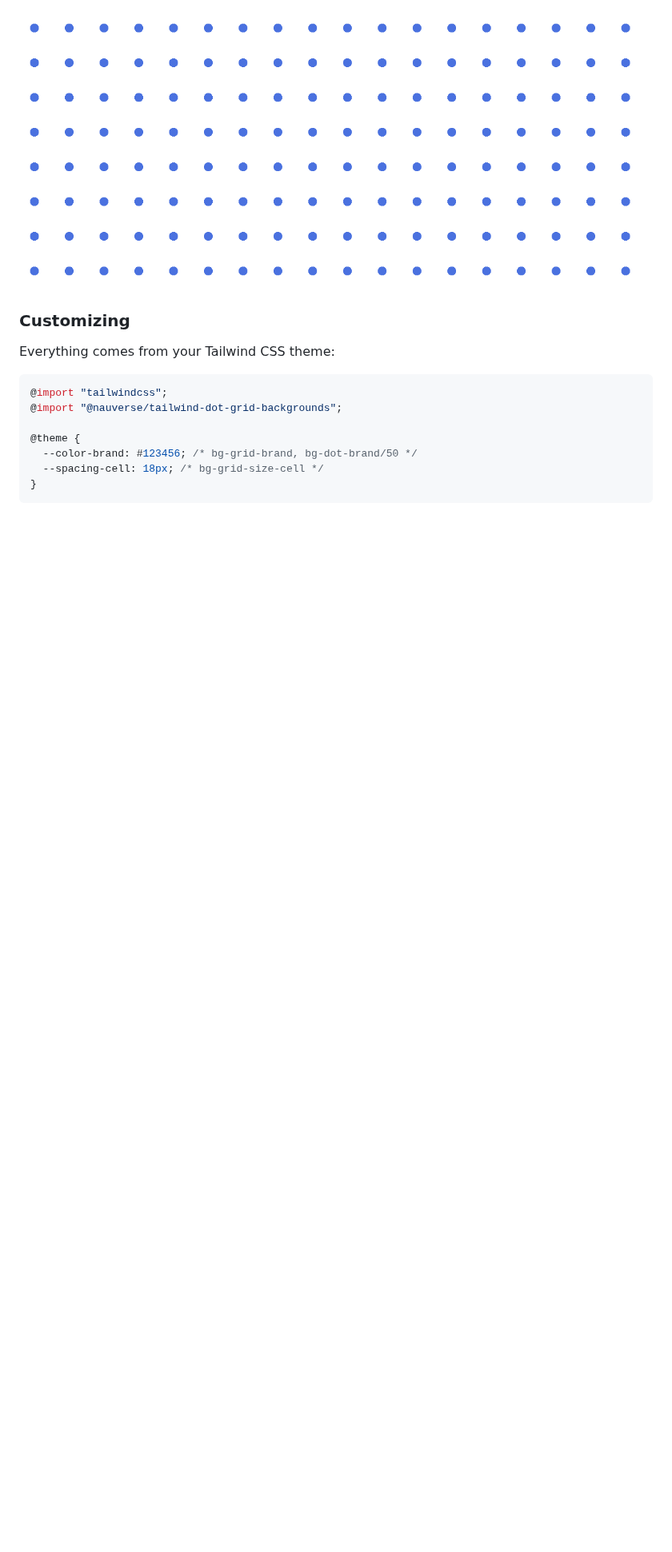
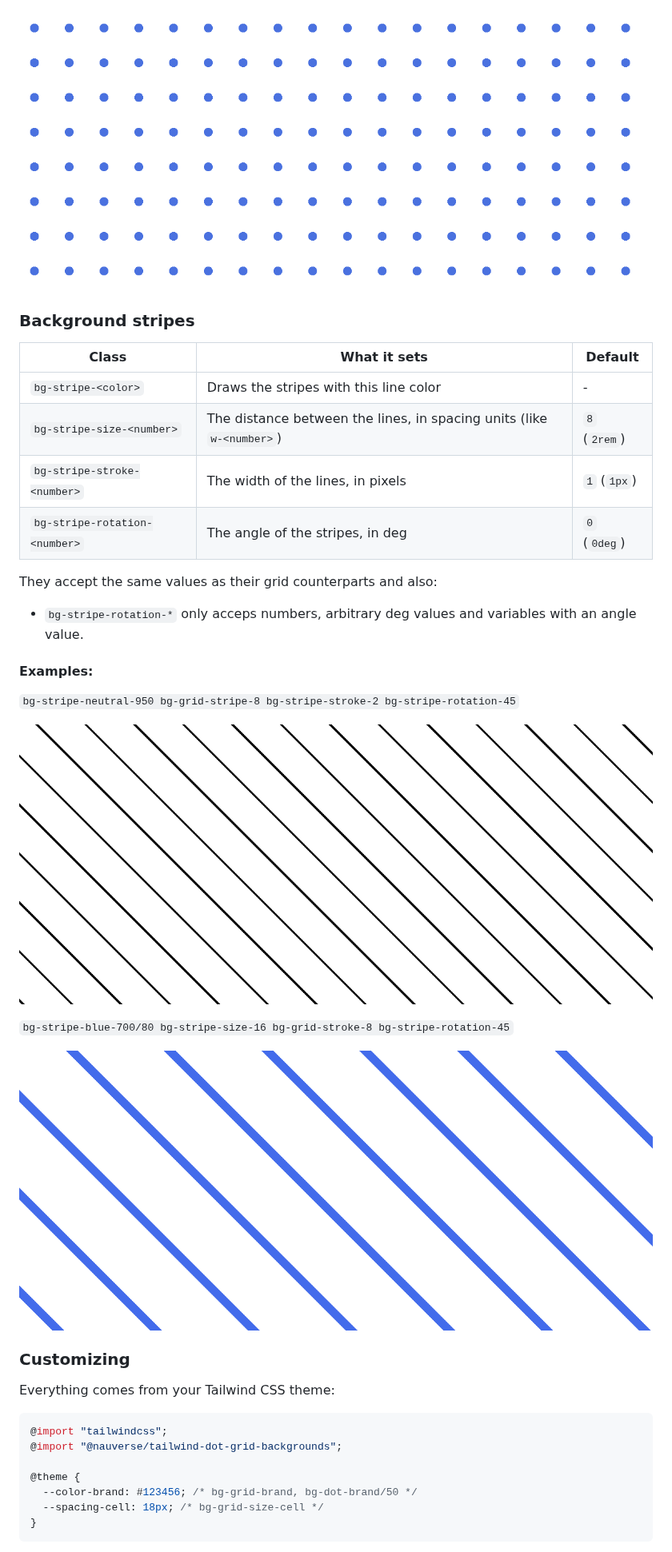
Before and after one commit to TheNaubit/tailwind-dot-grid-backgrounds, a Markdown page: README.md, the part around one of its changes. Shown at 80% size. GitHub-like rendering; pictures changed too: images/bg-stripe-16-s-8-r-45-blue-700_80.png (added), images/bg-stripe-8-s-2-r-45-neutral-950.png (added); blank space fills up the shorter version.

```diff
--- a/README.md
+++ b/README.md
@@ -118,6 +118,33 @@ They accept the same values as their grid counterparts.
   <img src="https://raw.githubusercontent.com/TheNaubit/tailwind-dot-grid-backgrounds/f3e4cac4117dee081ed982739d3c38ff12544869/images/bg-dot-16-s-8-blue-700_80.png" alt="bg-dot-blue-700/80 bg-dot-size-16 bg-dot-radius-8" />
 </p>
 
+### Background stripes
+
+| Class                         | What it sets                                                         | Default      |
+| ----------------------------- | -------------------------------------------------------------------- | ------------ |
+| `bg-stripe-<color>`           | Draws the stripes with this line color                               | -            |
+| `bg-stripe-size-<number>`     | The distance between the lines, in spacing units (like `w-<number>`) | `8` (`2rem`) |
+| `bg-stripe-stroke-<number>`   | The width of the lines, in pixels                                    | `1` (`1px`)  |
+| `bg-stripe-rotation-<number>` | The angle of the stripes, in deg                                     | `0` (`0deg`) |
+
+They accept the same values as their grid counterparts and also:
+
+- `bg-stripe-rotation-*` only acceps numbers, arbitrary deg values and variables with an angle value.
+
+#### Examples:
+
+`bg-stripe-neutral-950 bg-grid-stripe-8 bg-stripe-stroke-2 bg-stripe-rotation-45`
+
+<p align="center">
+  <img src="https://raw.githubusercontent.com/TheNaubit/tailwind-dot-grid-backgrounds/f3e4cac4117dee081ed982739d3c38ff12544869/images/bg-stripe-8-s-2-r-45-neutral-950.png" alt="bg-stripe-neutral-950 bg-stripe-size-8 bg-stripe-stroke-2 bg-stripe-rotation-45" />
+</p>
+
+`bg-stripe-blue-700/80 bg-stripe-size-16 bg-grid-stroke-8 bg-stripe-rotation-45`
+
+<p align="center">
+  <img src="https://raw.githubusercontent.com/TheNaubit/tailwind-dot-grid-backgrounds/f3e4cac4117dee081ed982739d3c38ff12544869/images/bg-stripe-16-s-8-r-45-blue-700_80.png" alt="bg-stipe-blue-700/80 bg-stripe-size-16 bg-grid-stroke-8 bg-stripe-rotation-45" />
+</p>
+
 ### Customizing
 Everything comes from your Tailwind CSS theme:
 
```
Also changed, not shown: other parts of README.md (+1 -1 lines), AGENTS.md (+1 -0 lines), 3 other files.
